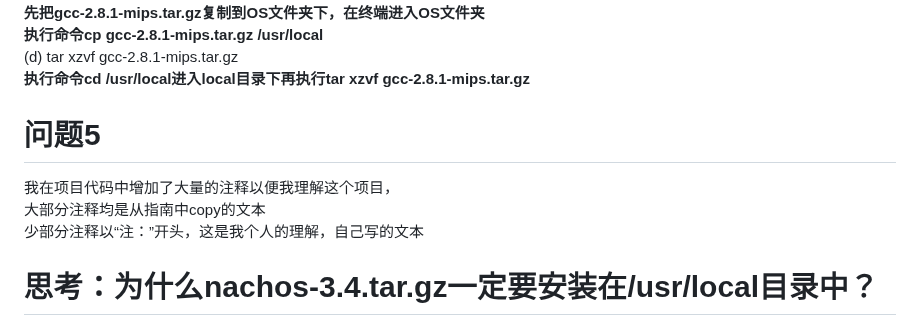
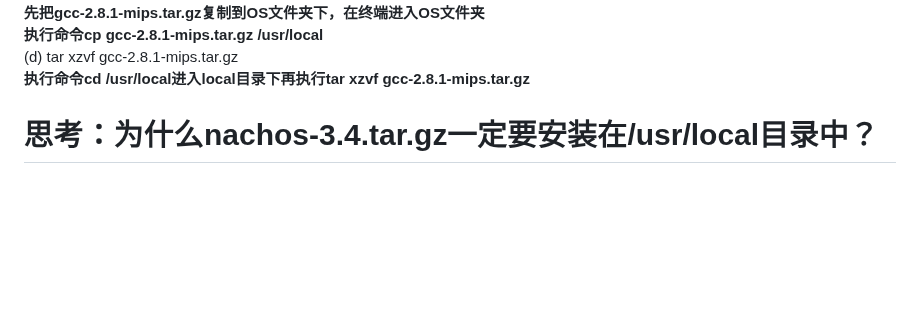
Before and after one commit to Elvisqk/OS-curriculum-design, a Markdown page: ex1/REAMME.md, the part around the change. GitHub-like rendering; blank space fills up the shorter version.

```diff
--- a/ex1/REAMME.md
+++ b/ex1/REAMME.md
@@ -33,10 +33,7 @@
 **执行命令cp gcc-2.8.1-mips.tar.gz /usr/local**
 (d) tar xzvf gcc-2.8.1-mips.tar.gz
 **执行命令cd /usr/local进入local目录下再执行tar xzvf gcc-2.8.1-mips.tar.gz**
-# 问题5
-我在项目代码中增加了大量的注释以便我理解这个项目，
-大部分注释均是从指南中copy的文本
-少部分注释以“注：”开头，这是我个人的理解，自己写的文本
+
 # 思考：为什么nachos-3.4.tar.gz一定要安装在/usr/local目录中？
 答：打开code/Makefile.dep，在大约38行左右，查看变量GCCDIR的值，即GCCDIR = /usr/local/mips/bin/decstation-ultrix-
 交叉编译器用于对../test目录下的Nachos应用程序（如sort.c）进行编译，经转换后会生成Nachos可执行的文件sort.noff：
```
